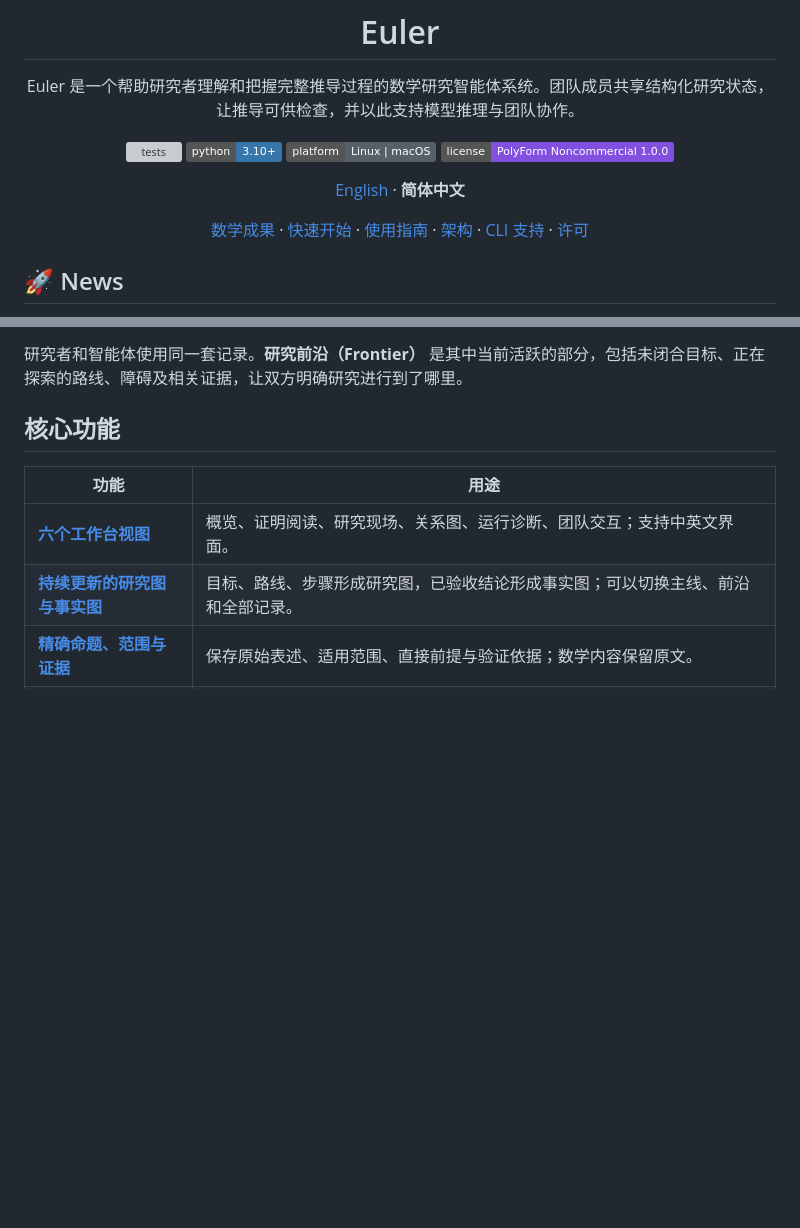
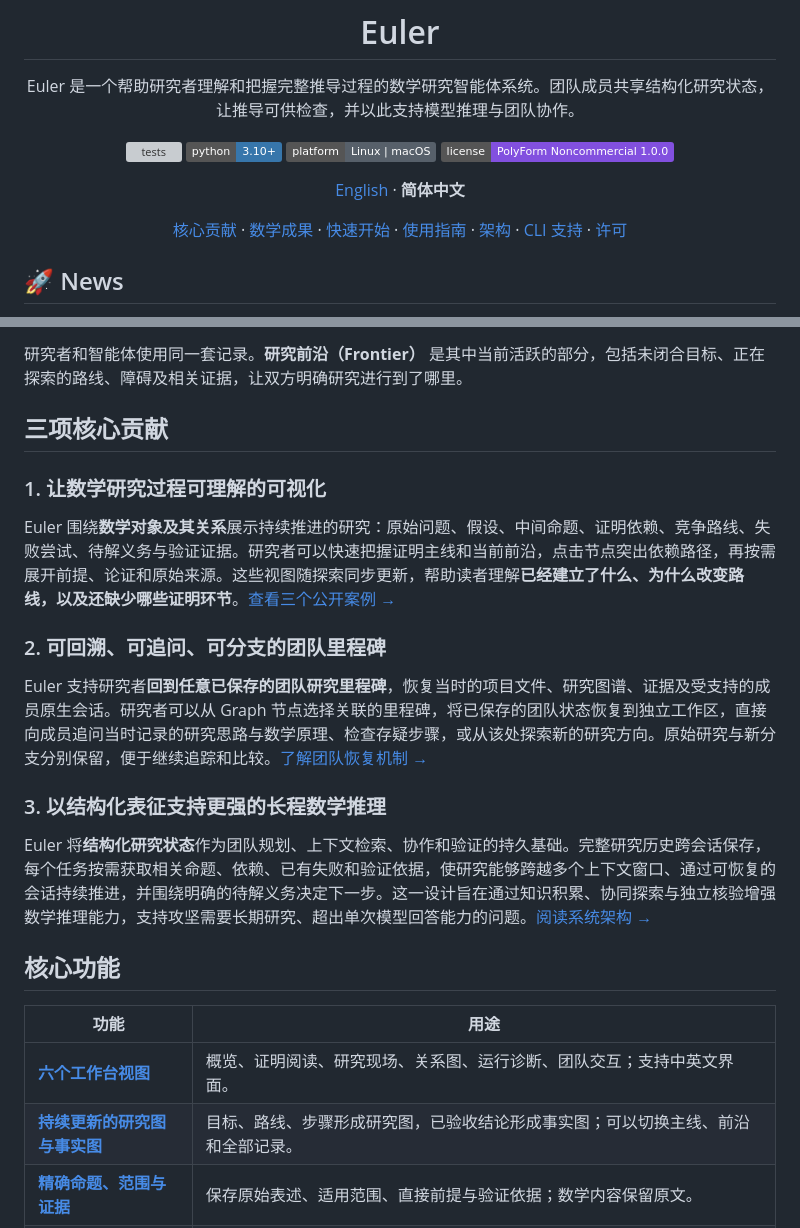
Before and after one commit to canghaimeng/Euler, a Markdown page: README.zh-CN.md, 2 parts joined by grey strips. Drawn GitHub-style; badges without logos; blank space fills up the shorter version; grey boxes are pictures that could not be loaded.

```diff
--- a/README.zh-CN.md
+++ b/README.zh-CN.md
@@ -11,7 +11,7 @@ Euler 是一个帮助研究者理解和把握完整推导过程的数学研究
 
 [English](README.md) · **简体中文**
 
-[数学成果](#数学成果) · [快速开始](#快速开始) · [使用指南](docs/DASHBOARD-GUIDE.zh.md) · [架构](ARCHITECTURE.md) · [CLI 支持](docs/CLI-SUPPORT.md) · [许可](#许可)
+[核心贡献](#三项核心贡献) · [数学成果](#数学成果) · [快速开始](#快速开始) · [使用指南](docs/DASHBOARD-GUIDE.zh.md) · [架构](ARCHITECTURE.md) · [CLI 支持](docs/CLI-SUPPORT.md) · [许可](#许可)
 
 </div>
 
@@ -31,6 +31,20 @@ Euler 是一个帮助研究者理解和把握完整推导过程的数学研究
 - **为智能体团队提供共同的工作结构。** 围绕明确的待解义务规划任务，引用精确命题，并依据共同的目标和路线进行协作。这一表示旨在支持长期研究中的推理与协调。
 
 研究者和智能体使用同一套记录。**研究前沿（Frontier）** 是其中当前活跃的部分，包括未闭合目标、正在探索的路线、障碍及相关证据，让双方明确研究进行到了哪里。
+
+## 三项核心贡献
+
+### 1. 让数学研究过程可理解的可视化
+
+Euler 围绕**数学对象及其关系**展示持续推进的研究：原始问题、假设、中间命题、证明依赖、竞争路线、失败尝试、待解义务与验证证据。研究者可以快速把握证明主线和当前前沿，点击节点突出依赖路径，再按需展开前提、论证和原始来源。这些视图随探索同步更新，帮助读者理解**已经建立了什么、为什么改变路线，以及还缺少哪些证明环节**。[查看三个公开案例 →](https://canghaimeng.site/euler/cases/)
+
+### 2. 可回溯、可追问、可分支的团队里程碑
+
+Euler 支持研究者**回到任意已保存的团队研究里程碑**，恢复当时的项目文件、研究图谱、证据及受支持的成员原生会话。研究者可以从 Graph 节点选择关联的里程碑，将已保存的团队状态恢复到独立工作区，直接向成员追问当时记录的研究思路与数学原理、检查存疑步骤，或从该处探索新的研究方向。原始研究与新分支分别保留，便于继续追踪和比较。[了解团队恢复机制 →](docs/TEAM-RECOVERY.md)
+
+### 3. 以结构化表征支持更强的长程数学推理
+
+Euler 将**结构化研究状态**作为团队规划、上下文检索、协作和验证的持久基础。完整研究历史跨会话保存，每个任务按需获取相关命题、依赖、已有失败和验证依据，使研究能够跨越多个上下文窗口、通过可恢复的会话持续推进，并围绕明确的待解义务决定下一步。这一设计旨在通过知识积累、协同探索与独立核验增强数学推理能力，支持攻坚需要长期研究、超出单次模型回答能力的问题。[阅读系统架构 →](ARCHITECTURE.md)
 
 ## 核心功能
 
```
Also changed, not shown: README.md (+15 -1 lines).
